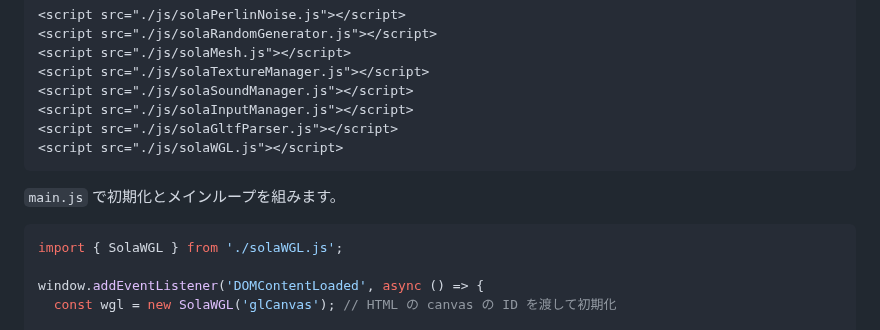
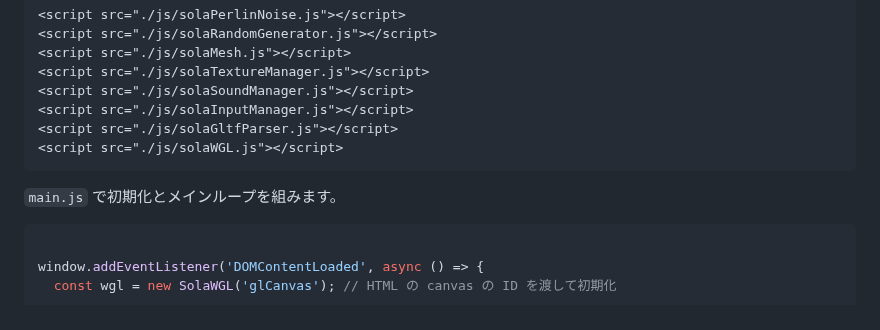
Before and after one commit to SolaGame8/MyDX12Learning, a Markdown page: 251010_WebGL/README.md, the part around the change. Rendered like a GitHub page.

````diff
--- a/251010_WebGL/README.md
+++ b/251010_WebGL/README.md
@@ -48,7 +48,6 @@ HTML 側（例: `index.html`）で `canvas` を用意します。
 `main.js` で初期化とメインループを組みます。
 
 ```js
-import { SolaWGL } from './solaWGL.js';
 
 window.addEventListener('DOMContentLoaded', async () => {
   const wgl = new SolaWGL('glCanvas'); // HTML の canvas の ID を渡して初期化
````
